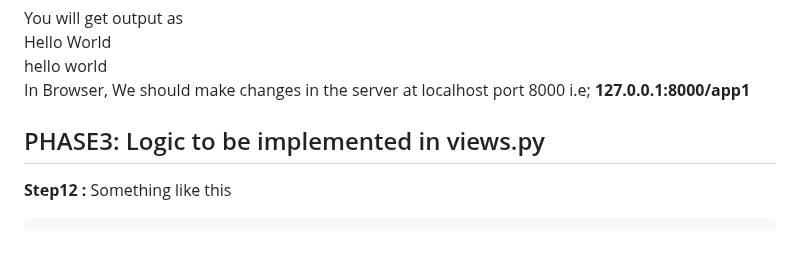
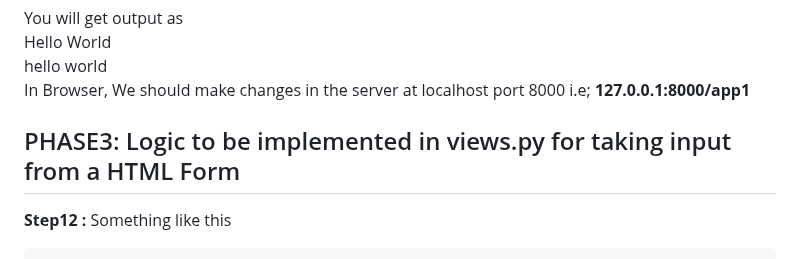
Before and after one commit to ckuthyar/fdp2_python_django_20240506, a Markdown page: README.md, the part around one of its changes. Drawn GitHub-style.

Commit message:
Update README.md
Minor corrections

````diff
--- a/README.md
+++ b/README.md
@@ -90,7 +90,8 @@ hello world
 In Browser,
 We should make changes in the server at localhost port 8000 i.e; **127.0.0.1:8000/app1**
 
-## PHASE3: Logic to be implemented in views.py
+
+## PHASE3: Logic to be implemented in views.py for taking input from a HTML Form
 **Step12 :**
 Something like this
 ```
````
Also changed, not shown: other parts of README.md (+4 -0 lines).
